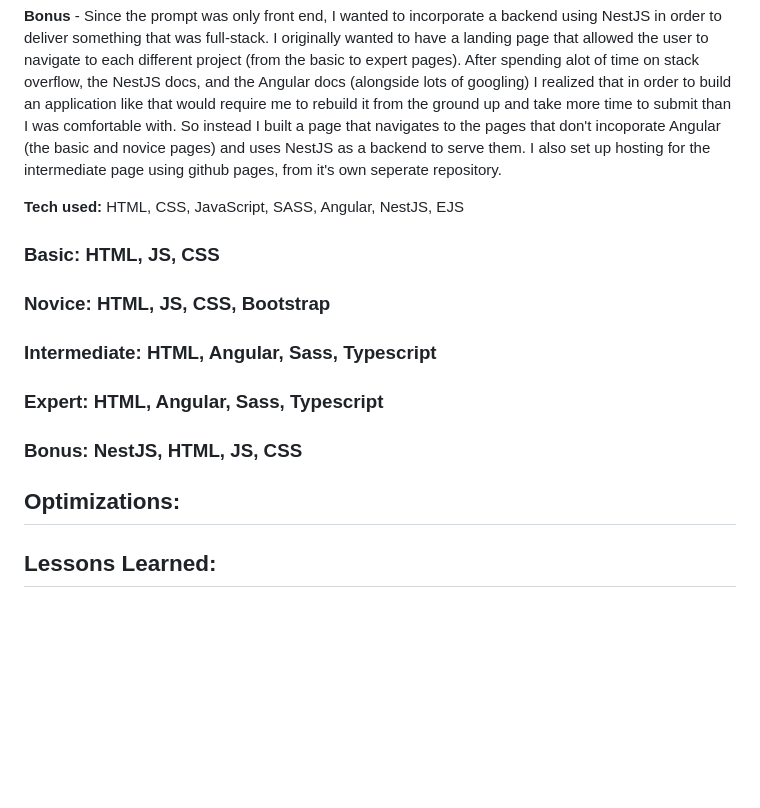
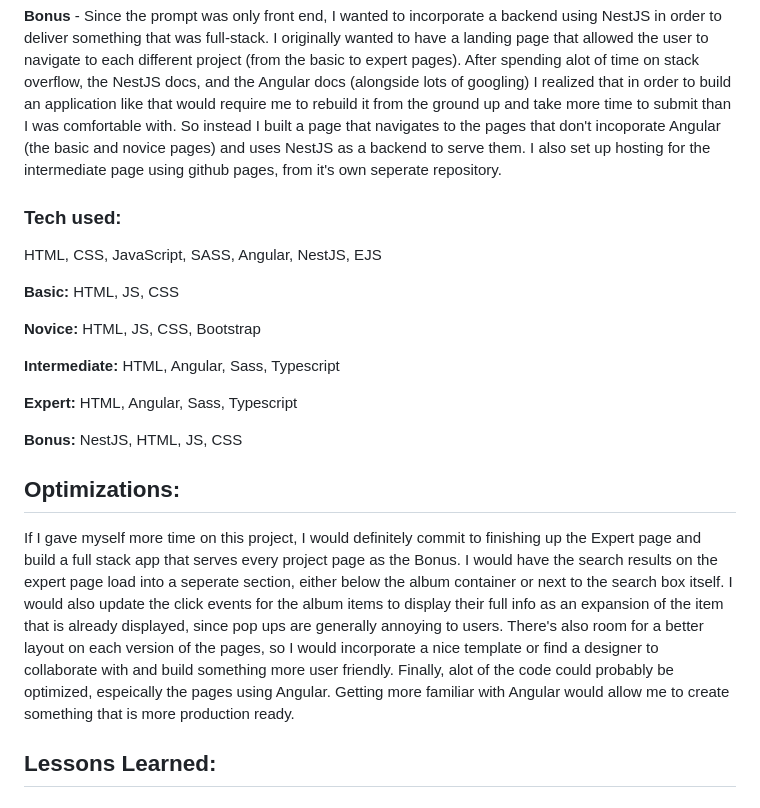
Before and after one commit to bumpylumps/top-100-thinkMD, a Markdown page: README.md, the part around the change. GitHub-like rendering; blank space fills up the shorter version.

```diff
--- a/README.md
+++ b/README.md
@@ -22,19 +22,27 @@ Following the prompt given to me by ThinkMD, I decided to block out different ti
 
 
 
+### Tech used:
+  HTML, CSS, JavaScript, SASS, Angular, NestJS, EJS
 
+**Basic:**
+  HTML, JS, CSS
 
-**Tech used:** HTML, CSS, JavaScript, SASS, Angular, NestJS, EJS
+**Novice:**
+  HTML, JS, CSS, Bootstrap
 
-### Basic: HTML, JS, CSS
-### Novice: HTML, JS, CSS, Bootstrap
-### Intermediate: HTML, Angular, Sass, Typescript
-### Expert: HTML, Angular, Sass, Typescript
-### Bonus: NestJS, HTML, JS, CSS
+**Intermediate:**
+  HTML, Angular, Sass, Typescript
+
+**Expert:**
+  HTML, Angular, Sass, Typescript
+
+**Bonus:**
+  NestJS, HTML, JS, CSS
 
 
 ## Optimizations:
-
+If I gave myself more time on this project, I would definitely commit to finishing up the Expert page and build a full stack app that serves every project page as the Bonus. I would have the search results on the expert page load into a seperate section, either below the album container or next to the search box itself. I would also update the click events for the album items to display their full info as an expansion of the item that is already displayed, since pop ups are generally annoying to users. There's also room for a better layout on each version of the pages, so I would incorporate a nice template or find a designer to collaborate with and build something more user friendly. Finally, alot of the code could probably be optimized, espeically the pages using Angular. Getting more familiar with Angular would allow me to create something that is more production ready.
 
 
 ## Lessons Learned:
```
